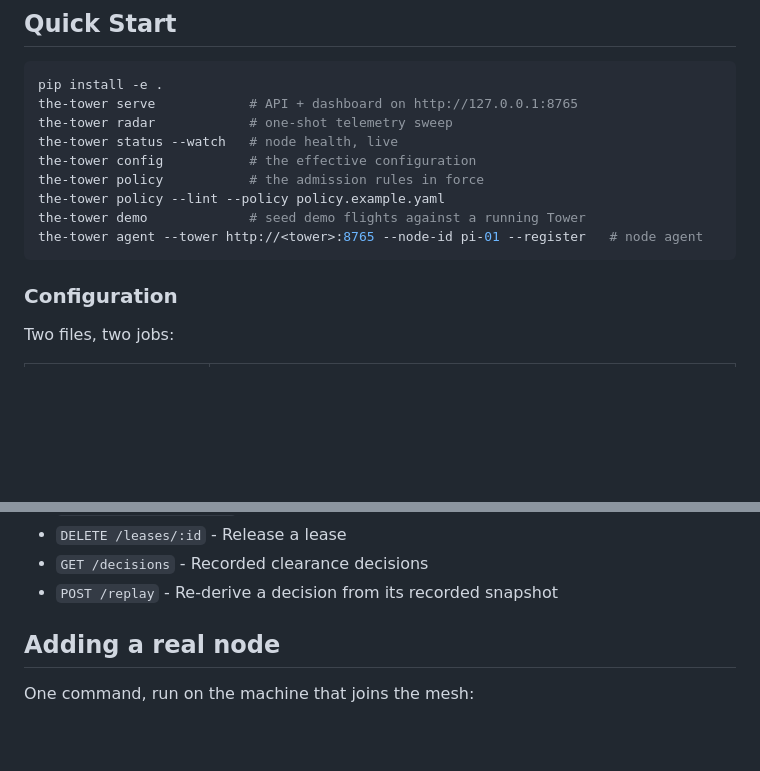
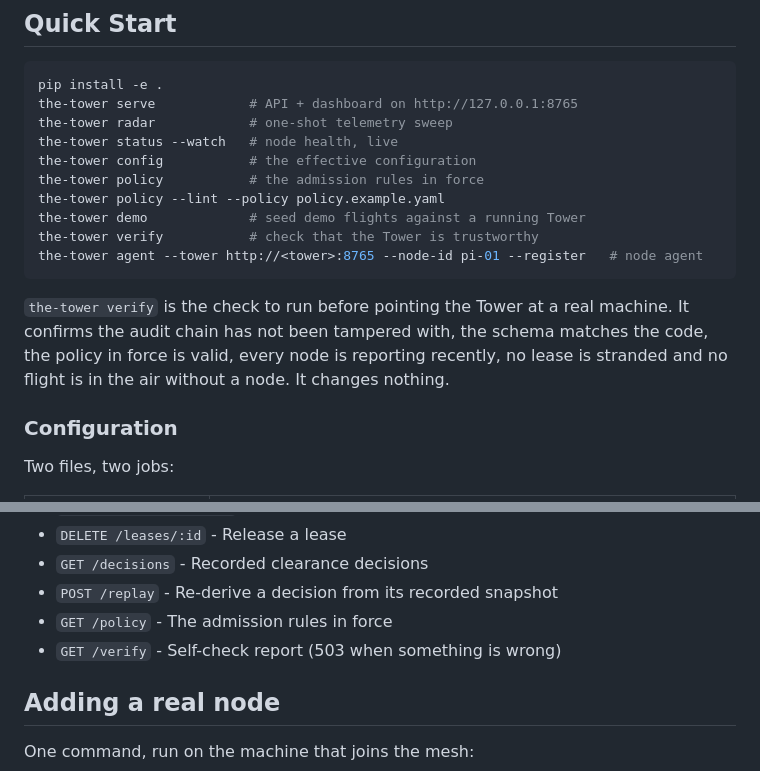
Before and after one commit to hamanakam1/the-tower, a Markdown page: README.md, 2 parts joined by grey strips. Rendered like a GitHub page; blank space fills up the shorter version.

Commit message:
docs: verify command and endpoint

````diff
--- a/README.md
+++ b/README.md
@@ -203,8 +203,15 @@ the-tower config           # the effective configuration
 the-tower policy           # the admission rules in force
 the-tower policy --lint --policy policy.example.yaml
 the-tower demo             # seed demo flights against a running Tower
+the-tower verify           # check that the Tower is trustworthy
 the-tower agent --tower http://<tower>:8765 --node-id pi-01 --register   # node agent
 ```
+
+`the-tower verify` is the check to run before pointing the Tower at a real
+machine. It confirms the audit chain has not been tampered with, the schema
+matches the code, the policy in force is valid, every node is reporting
+recently, no lease is stranded and no flight is in the air without a node.
+It changes nothing.
 
 ### Configuration
 
@@ -262,6 +269,8 @@ volume. See the [package on GitHub](https://github.com/hamanakam1/the-tower/pkgs
 - `DELETE /leases/:id` - Release a lease
 - `GET /decisions` - Recorded clearance decisions
 - `POST /replay` - Re-derive a decision from its recorded snapshot
+- `GET /policy` - The admission rules in force
+- `GET /verify` - Self-check report (503 when something is wrong)
 
 ## Adding a real node
 
````
Also changed, not shown: CHANGELOG.md (+8 -0 lines).
